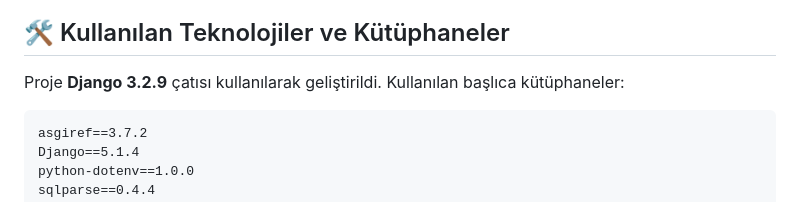
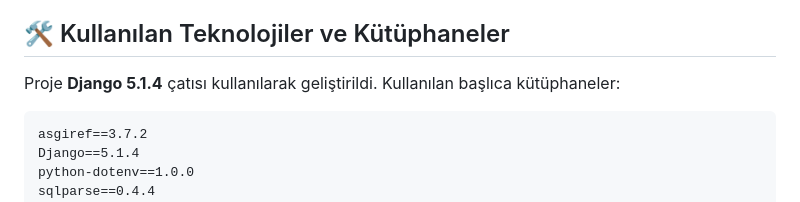
Before and after one commit to HasanCan6241/TechnicalService, a Markdown page: README.md, the part around the change. GitHub-like rendering.

````diff
--- a/README.md
+++ b/README.md
@@ -20,7 +20,7 @@ Bu proje, Tunceli'nin en güvenilir teknik servislerinden biri olan **Gültekin
 - **SSL Sertifikası:** Route 53 ve AWS Certificate Manager kullanılarak **SSL** entegrasyonu gerçekleştirilmiştir.
 
 ## 🛠 Kullanılan Teknolojiler ve Kütüphaneler
-Proje **Django 3.2.9** çatısı kullanılarak geliştirildi. Kullanılan başlıca kütüphaneler:
+Proje **Django 5.1.4** çatısı kullanılarak geliştirildi. Kullanılan başlıca kütüphaneler:
 
 ```txt
 asgiref==3.7.2
````
